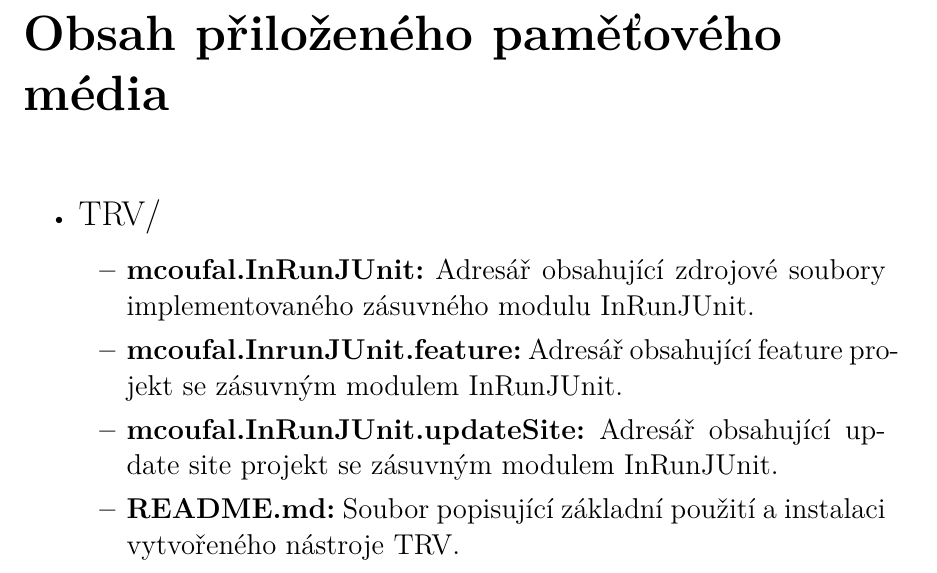
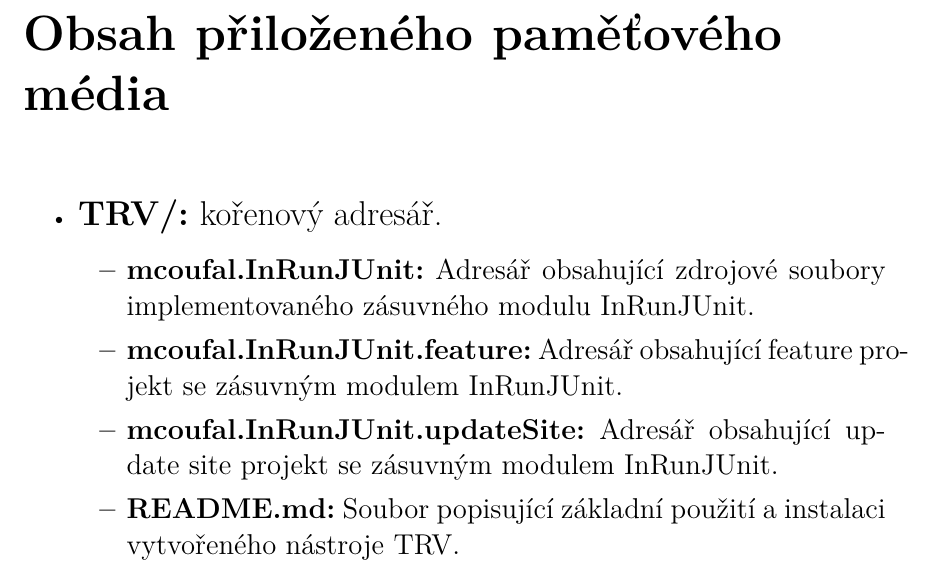
Before and after one commit to mcoufal/TRV, a LaTeX thesis (technical-report/xcoufa08-Pohled-na-stav-JUnit-pro-testovanou-instanci-eclipse.tex, which reads technical-report/xcoufa08-Pohled-na-stav-JUnit-pro-testovanou-instanci-eclipse-30-prilohy-appendices.tex): part of page 40 of 40, cut so that both start at the same text. Compiled offline with pdfLaTeX.

Commit message:
Technical-report: Appendix A fix

```diff
--- a/technical-report/xcoufa08-Pohled-na-stav-JUnit-pro-testovanou-instanci-eclipse-30-prilohy-appendices.tex
+++ b/technical-report/xcoufa08-Pohled-na-stav-JUnit-pro-testovanou-instanci-eclipse-30-prilohy-appendices.tex
@@ -2,11 +2,11 @@
 \label{jak}
 
 \begin{itemize}
- \item {\LARGE TRV/}
+ \item {\LARGE \textbf{TRV/:} kořenový adresář.}
     {\Large \begin{itemize}
      \item \textbf{mcoufal.InRunJUnit:}
 	Adresář obsahující zdrojové soubory implementovaného zásuvného modulu InRunJUnit.
-     \item \textbf{mcoufal.InrunJUnit.feature:}
+     \item \textbf{mcoufal.InRunJUnit.feature:}
 	Adresář obsahující feature projekt se zásuvným modulem InRunJUnit.
      \item \textbf{mcoufal.InRunJUnit.updateSite:}
 	Adresář obsahující update site projekt se zásuvným modulem InRunJUnit.
```
